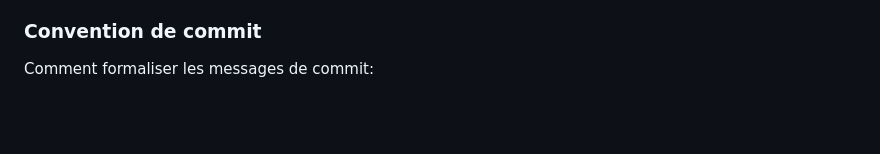
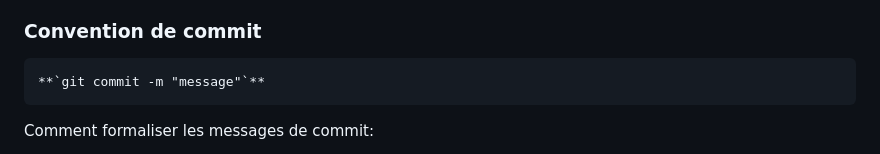
Before and after one commit to Ludvinae/Obsidian, a Markdown page: Réseau/Git/Git.md, the part around the change. GitHub-like rendering; blank space fills up the shorter version.

Commit message:
vault backup: 2025-09-24 12:01:00

````diff
--- a/Réseau/Git/Git.md
+++ b/Réseau/Git/Git.md
@@ -50,6 +50,10 @@ On peut ignorer certains fichiers qui peuvent comprendre des informations sensib
 
 ### Convention de commit
 
+```ad-info
+**`git commit -m "message"`**
+```
+
 Comment formaliser les messages de commit:
 - Un commit = une idée
 - Jamais de commit "fourre-tout"
````
